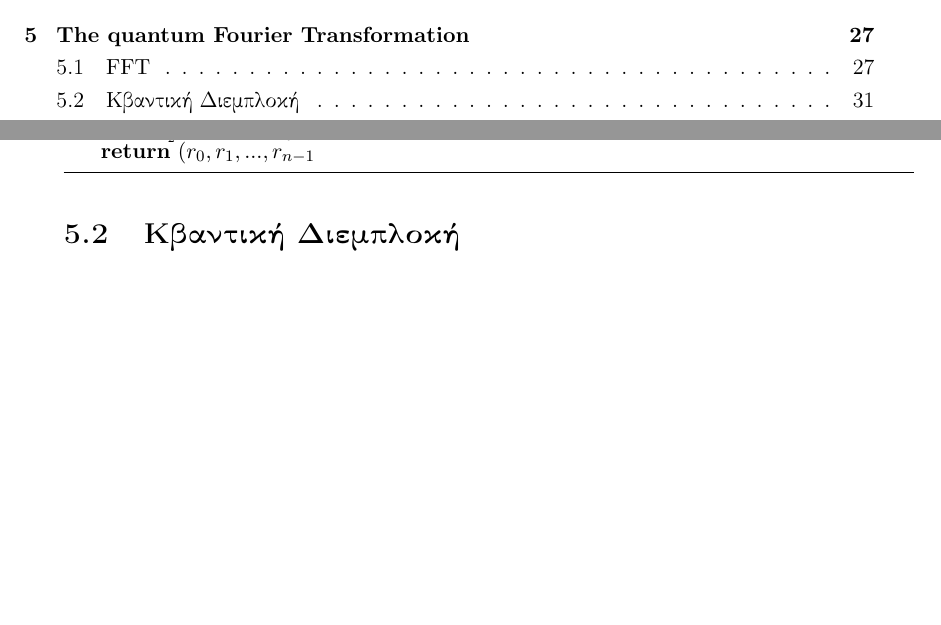
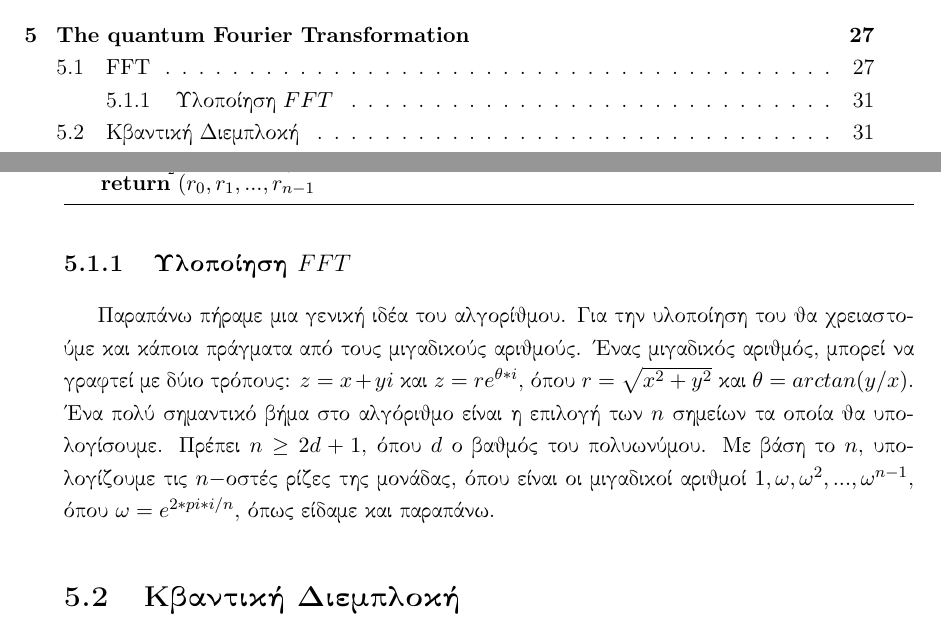
Before and after one commit to ilianabe/Thesis, a LaTeX thesis (main.tex, which reads Chapters/TheQuantumFourierTransformation.tex): two parts of pages 16 and 47 of 74, joined at a grey line, cut so that both start at the same text, the shorter picture padded with empty space. Compiled offline with pdfLaTeX.

Commit message:
Build FFT (1)

```diff
--- a/Chapters/TheQuantumFourierTransformation.tex
+++ b/Chapters/TheQuantumFourierTransformation.tex
@@ -120,6 +120,12 @@ $\begin{bmatrix}
 
 \end{algorithmic}
 \end{algorithm}
+
+
+\subsection{Υλοποίηση $FFT$}
+
+Παραπάνω πήραμε μια γενική ιδέα του αλγορίθμου. Για την υλοποίηση του θα χρειαστούμε και κάποια πράγματα από τους μιγαδικούς αριθμούς.
+Ένας μιγαδικός αριθμός, μπορεί να γραφτεί με δύιο τρόπους: $z = x + yi$ και $z = re^{\theta*i}$, όπου $r=\sqrt{x^2+y^2}$ και $\theta = arctan(y/x)$. Ένα πολύ σημαντικό βήμα στο αλγόριθμο είναι η επιλογή των $n$ σημείων τα οποία θα υπολογίσουμε. Πρέπει $n \geq 2d+1$, όπου $d$ ο βαθμός του πολυωνύμου. Με βάση το $n$, υπολογίζουμε τις $n-$οστές ρίζες της μονάδας, όπου είναι οι μιγαδικοί αριθμοί $1, \omega, \omega^2, ... , \omega^{n-1}$, όπου $\omega = e^{2*pi*i/n}$, όπως είδαμε και παραπάνω.
 
 % \section*{$Quantum Fourier Transform$}
 \section{Κβαντική Διεμπλοκή}
```
Also changed, not shown: main.pdf, 1 other file.
